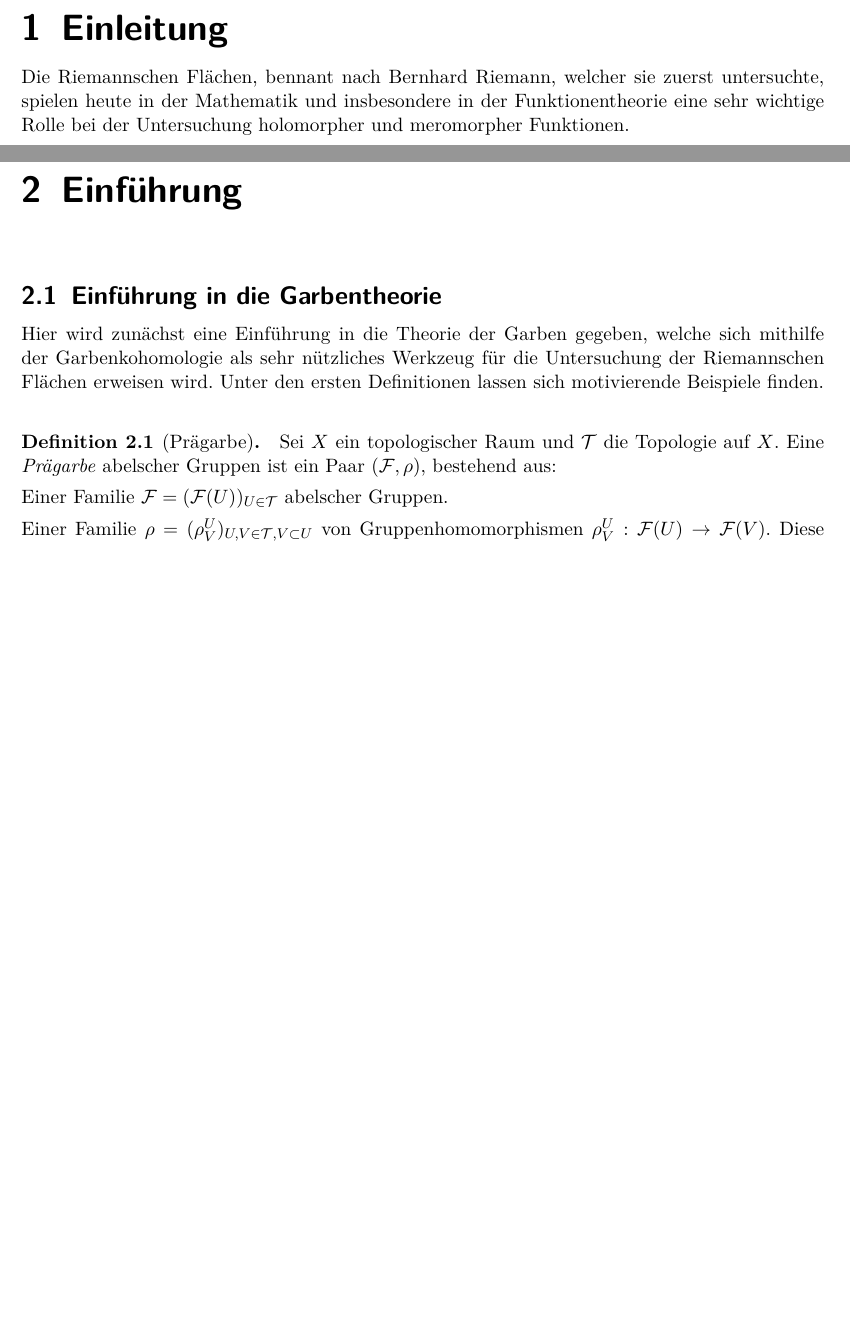
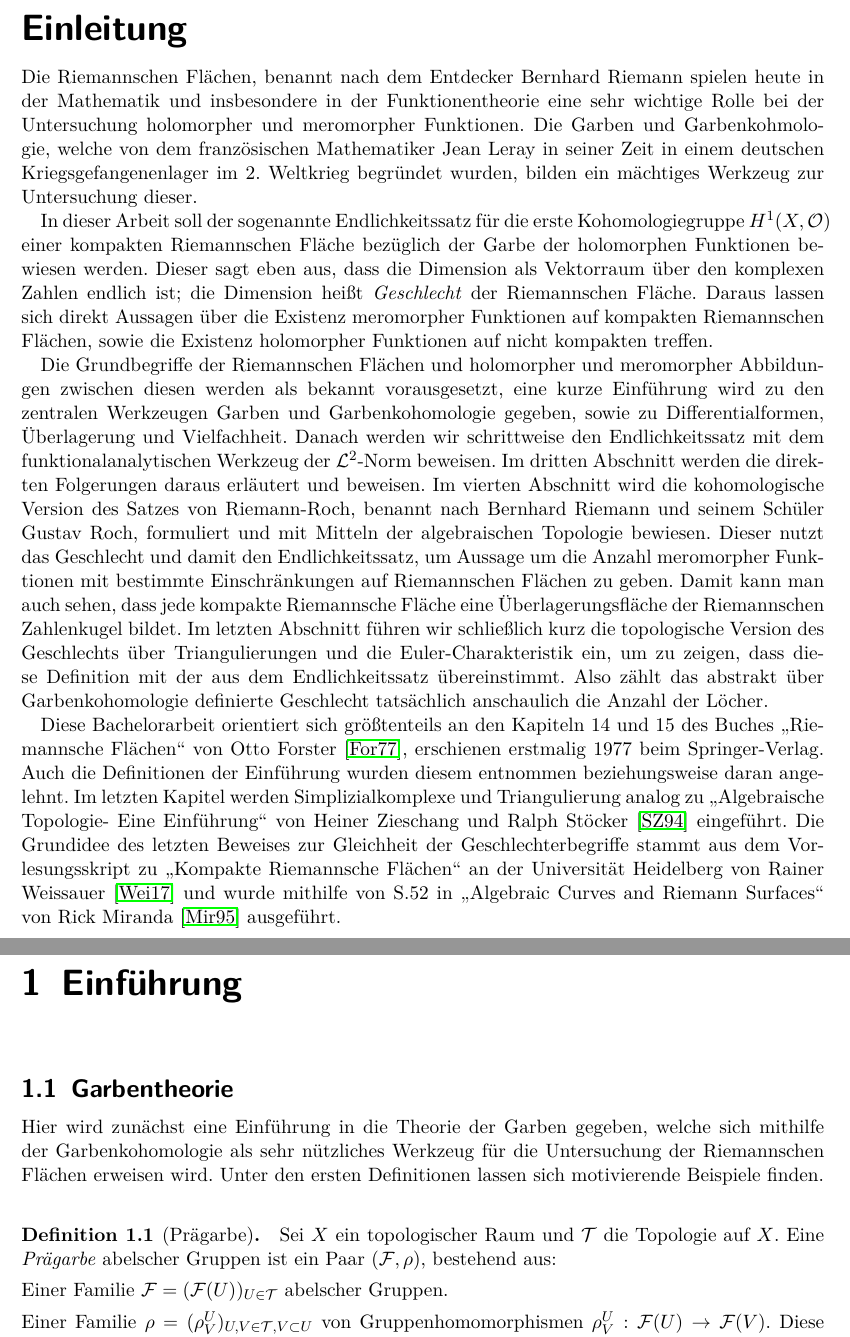
Before and after one commit to amarafio/Bachelorarbeit1, a LaTeX document (Bachelorarbeit.tex, which reads bibliographie.bib): two parts of pages 3 and 4 of 41, joined at a grey line, cut so that both start at the same text, the shorter picture padded with empty space. Compiled offline with pdfLaTeX; an older LaTeX class or package is replaced by its successor.

Commit message:
Einleitung geschrieben, Seiten umnummeriert: Einleitung ohne Nummer mit römischer Seitenzahl.

```diff
--- a/Bachelorarbeit.tex
+++ b/Bachelorarbeit.tex
@@ -77,7 +77,7 @@ ifthen}
 
 %Einstellungen für Paragraphen%
 
-\setlength{\parindent}{0pt}
+%\setlength{\parindent}{0pt}
 
 \date{\today}
 
@@ -99,9 +99,18 @@ ifthen}
 
 
 \newpage
-\pagenumbering{arabic}
-\section{Einleitung}
-Die Riemannschen Flächen, bennant nach Bernhard Riemann, welcher sie zuerst untersuchte, spielen heute in der Mathematik und insbesondere in der Funktionentheorie eine sehr wichtige Rolle bei der Untersuchung holomorpher und meromorpher Funktionen.
+
+\pagenumbering{roman}
+\setcounter{page}{3}
+\addsec{Einleitung}
+Die Riemannschen Flächen, benannt nach dem Entdecker Bernhard Riemann spielen heute in der Mathematik und insbesondere in der Funktionentheorie eine sehr wichtige Rolle bei der Untersuchung holomorpher und meromorpher Funktionen. Die Garben und Garbenkohmologie, welche von dem französischen Mathematiker Jean Leray in seiner Zeit in einem deutschen Kriegsgefangenenlager im 2. Weltkrieg begründet wurden, bilden ein mächtiges Werkzeug zur Untersuchung dieser.\par
+
+In dieser Arbeit soll der sogenannte Endlichkeitssatz für die erste Kohomologiegruppe $H^1(X,\mathcal{O})$  einer kompakten Riemannschen Fläche bezüglich der Garbe der holomorphen Funktionen bewiesen werden. Dieser sagt eben aus, dass die Dimension als Vektorraum über den komplexen Zahlen endlich ist; die Dimension heißt \emph{Geschlecht} der Riemannschen Fläche. Daraus lassen sich direkt Aussagen über die Existenz meromorpher Funktionen auf kompakten Riemannschen Flächen, sowie die Existenz holomorpher Funktionen auf nicht kompakten treffen.
+
+Die Grundbegriffe der Riemannschen Flächen und holomorpher und meromorpher Abbildungen zwischen diesen werden als bekannt vorausgesetzt, eine kurze Einführung wird zu den zentralen Werkzeugen Garben und Garbenkohomologie gegeben, sowie zu Differentialformen, Überlagerung und Vielfachheit. Danach werden wir schrittweise den Endlichkeitssatz mit dem funktionalanalytischen Werkzeug der $\mathcal{L}^2$-Norm beweisen. Im dritten Abschnitt werden die direkten Folgerungen daraus erläutert und beweisen. Im vierten Abschnitt wird die kohomologische Version des Satzes von Riemann-Roch, benannt nach Bernhard Riemann und seinem Schüler Gustav Roch, formuliert und mit Mitteln der algebraischen Topologie bewiesen. Dieser nutzt das Geschlecht und damit den Endlichkeitssatz, um Aussage um die Anzahl meromorpher Funktionen mit bestimmte Einschränkungen auf Riemannschen Flächen zu geben. Damit kann man auch sehen, dass jede kompakte Riemannsche Fläche eine Überlagerungsfläche der Riemannschen Zahlenkugel bildet. Im letzten Abschnitt führen wir schließlich kurz die topologische Version des Geschlechts über Triangulierungen und die Euler-Charakteristik ein, um zu zeigen, dass diese Definition mit der aus dem Endlichkeitssatz übereinstimmt. Also zählt das abstrakt über Garbenkohomologie definierte Geschlecht tatsächlich anschaulich die Anzahl der Löcher.
+
+Diese Bachelorarbeit orientiert sich größtenteils an den Kapiteln 14 und 15 des Buches "`Riemannsche Flächen"' von Otto Forster \cite{forster}, erschienen erstmalig 1977 beim Springer-Verlag. Auch die Definitionen der Einführung wurden diesem entnommen beziehungsweise daran angelehnt. Im letzten Kapitel werden Simplizialkomplexe und Triangulierung analog zu "`Algebraische Topologie- Eine Einführung"' von Heiner Zieschang und Ralph Stöcker \cite{algTop} eingeführt. Die Grundidee des letzten Beweises zur Gleichheit der Geschlechterbegriffe stammt aus dem Vorlesungsskript zu "`Kompakte Riemannsche Flächen"' an der Universität Heidelberg von Rainer Weissauer \cite{weissauer} und wurde mithilfe von S.52 in "`Algebraic Curves and Riemann Surfaces"' von Rick Miranda \cite{algCur} ausgeführt.
+
 \newpage
 
 
@@ -114,13 +123,14 @@ Die Riemannschen Flächen, bennant nach Bernhard Riemann, welcher sie zuerst unt
 \nomenclature[Ae]{$\mathbb{C}^*$}{$=\{z\in\mathbb{C};~z\neq 0\}$}
 \nomenclature[Af]{$\mathbb{P}_1$}{$=\mathbb{C}\cup \{\infty\},$ die Riemannsche Zahlenkugel}
 
+\pagenumbering{arabic}
 %SECTION:EINFÜHRUNG%
 
 \section{Einführung}
 \phantom{\cite{algCur}\cite{algTop}}
 %subsection:Einführung in die Garbentheorie%
 
-\subsection{Einführung in die Garbentheorie}
+\subsection{Garbentheorie}
 Hier wird zunächst eine Einführung in die Theorie der Garben gegeben, welche sich mithilfe der Garbenkohomologie als sehr nützliches Werkzeug für die Untersuchung der Riemannschen Flächen erweisen wird. 	Unter den ersten Definitionen lassen sich motivierende Beispiele finden.
 
 
--- a/bibliographie.bib
+++ b/bibliographie.bib
@@ -53,3 +53,5 @@
     year      = "1995",
     publisher = "American Mathematical Society",
     }
+
+  @MISC{weissauer,
```
Also changed, not shown: Bachelorarbeit.tex (2 more changed lines), bibliographie.bib (7 more changed lines).
